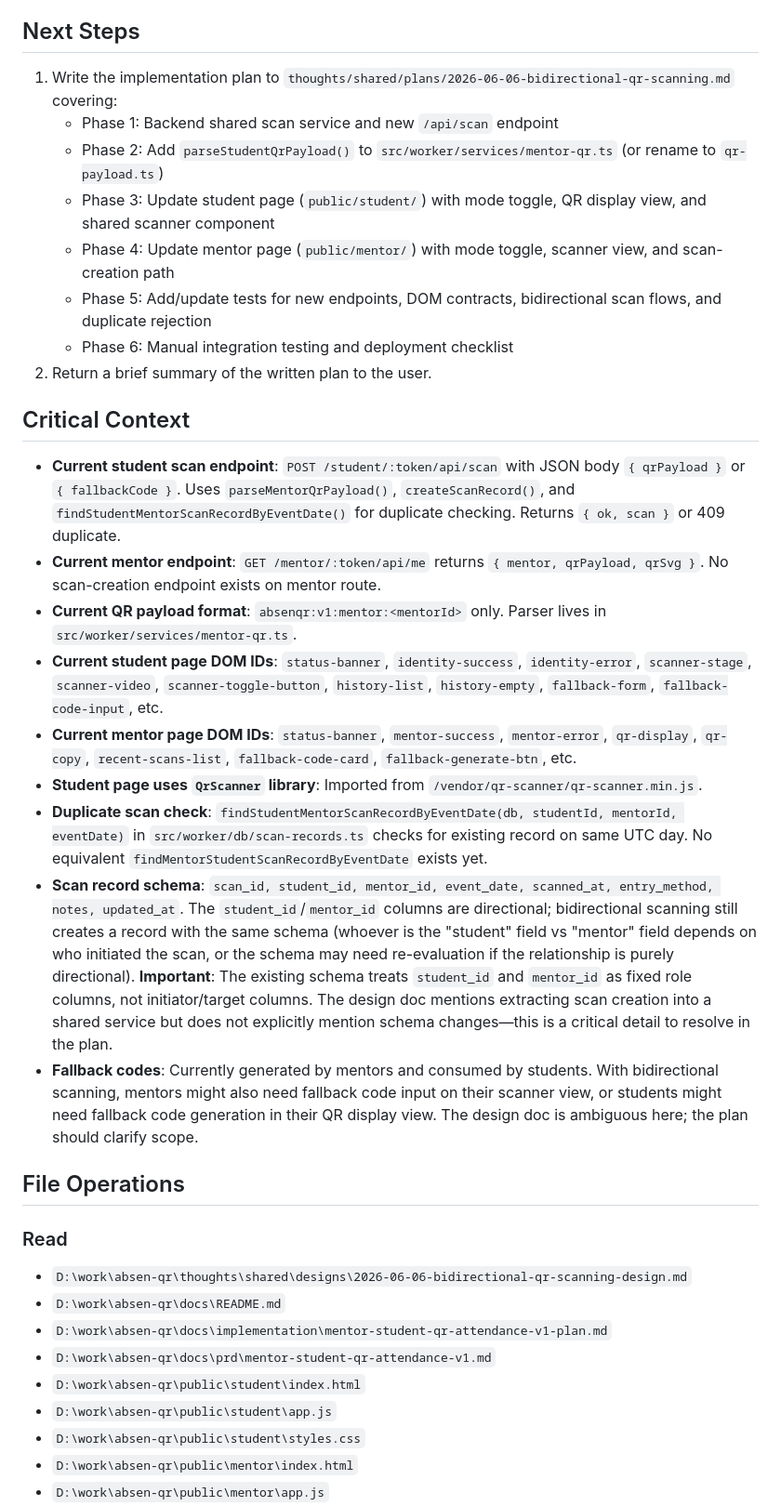
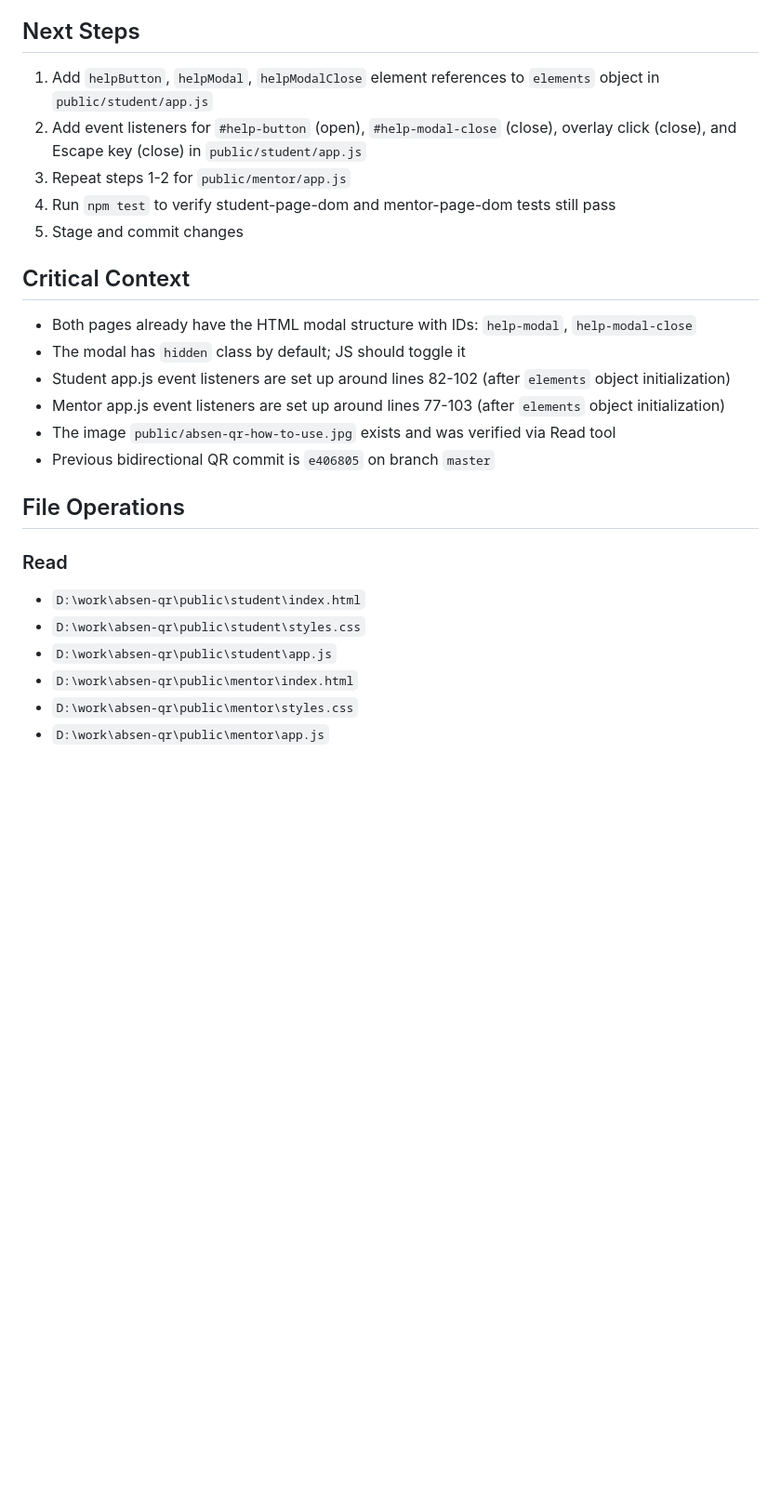
Before and after one commit to rif42/absen-qr, a Markdown page: thoughts/ledgers/CONTINUITY_ses_1647.md, the part around one of its changes. Shown at 93% size. GitHub-like rendering; blank space fills up the shorter version.

```diff
--- a/thoughts/ledgers/CONTINUITY_ses_1647.md
+++ b/thoughts/ledgers/CONTINUITY_ses_1647.md
@@ -44,33 +38,24 @@ Read the bidirectional QR scanning design document and produce a complete implem
 
 ## Next Steps
-1. Write the implementation plan to `thoughts/shared/plans/2026-06-06-bidirectional-qr-scanning.md` covering:
-   - Phase 1: Backend shared scan service and new `/api/scan` endpoint
-   - Phase 2: Add `parseStudentQrPayload()` to `src/worker/services/mentor-qr.ts` (or rename to `qr-payload.ts`)
-   - Phase 3: Update student page (`public/student/`) with mode toggle, QR display view, and shared scanner component
-   - Phase 4: Update mentor page (`public/mentor/`) with mode toggle, scanner view, and scan-creation path
-   - Phase 5: Add/update tests for new endpoints, DOM contracts, bidirectional scan flows, and duplicate rejection
-   - Phase 6: Manual integration testing and deployment checklist
-2. Return a brief summary of the written plan to the user.
+1. Add `helpButton`, `helpModal`, `helpModalClose` element references to `elements` object in `public/student/app.js`
+2. Add event listeners for `#help-button` (open), `#help-modal-close` (close), overlay click (close), and Escape key (close) in `public/student/app.js`
+3. Repeat steps 1-2 for `public/mentor/app.js`
+4. Run `npm test` to verify student-page-dom and mentor-page-dom tests still pass
+5. Stage and commit changes
 
 ## Critical Context
-- **Current student scan endpoint**: `POST /student/:token/api/scan` with JSON body `{ qrPayload }` or `{ fallbackCode }`. Uses `parseMentorQrPayload()`, `createScanRecord()`, and `findStudentMentorScanRecordByEventDate()` for duplicate checking. Returns `{ ok, scan }` or 409 duplicate.
-- **Current mentor endpoint**: `GET /mentor/:token/api/me` returns `{ mentor, qrPayload, qrSvg }`. No scan-creation endpoint exists on mentor route.
-- **Current QR payload format**: `absenqr:v1:mentor:<mentorId>` only. Parser lives in `src/worker/services/mentor-qr.ts`.
-- **Current student page DOM IDs**: `status-banner`, `identity-success`, `identity-error`, `scanner-stage`, `scanner-video`, `scanner-toggle-button`, `history-list`, `history-empty`, `fallback-form`, `fallback-code-input`, etc.
-- **Current mentor page DOM IDs**: `status-banner`, `mentor-success`, `mentor-error`, `qr-display`, `qr-copy`, `recent-scans-list`, `fallback-code-card`, `fallback-generate-btn`, etc.
-- **Student page uses `QrScanner` library**: Imported from `/vendor/qr-scanner/qr-scanner.min.js`.
-- **Duplicate scan check**: `findStudentMentorScanRecordByEventDate(db, studentId, mentorId, eventDate)` in `src/worker/db/scan-records.ts` checks for existing record on same UTC day. No equivalent `findMentorStudentScanRecordByEventDate` exists yet.
-- **Scan record schema**: `scan_id, student_id, mentor_id, event_date, scanned_at, entry_method, notes, updated_at`. The `student_id`/`mentor_id` columns are directional; bidirectional scanning still creates a record with the same schema (whoever is the "student" field vs "mentor" field depends on who initiated the scan, or the schema may need re-evaluation if the relationship is purely directional). **Important**: The existing schema treats `student_id` and `mentor_id` as fixed role columns, not initiator/target columns. The design doc mentions extracting scan creation into a shared service but does not explicitly mention schema changes—this is a critical detail to resolve in the plan.
-- **Fallback codes**: Currently generated by mentors and consumed by students. With bidirectional scanning, mentors might also need fallback code input on their scanner view, or students might need fallback code generation in their QR display view. The design doc is ambiguous here; the plan should clarify scope.
+- Both pages already have the HTML modal structure with IDs: `help-modal`, `help-modal-close`
+- The modal has `hidden` class by default; JS should toggle it
+- Student app.js event listeners are set up around lines 82-102 (after `elements` object initialization)
+- Mentor app.js event listeners are set up around lines 77-103 (after `elements` object initialization)
+- The image `public/absen-qr-how-to-use.jpg` exists and was verified via Read tool
+- Previous bidirectional QR commit is `e406805` on branch `master`
 
 ## File Operations
 ### Read
-- `D:\work\absen-qr\thoughts\shared\designs\2026-06-06-bidirectional-qr-scanning-design.md`
-- `D:\work\absen-qr\docs\README.md`
-- `D:\work\absen-qr\docs\implementation\mentor-student-qr-attendance-v1-plan.md`
-- `D:\work\absen-qr\docs\prd\mentor-student-qr-attendance-v1.md`
 - `D:\work\absen-qr\public\student\index.html`
+- `D:\work\absen-qr\public\student\styles.css`
 - `D:\work\absen-qr\public\student\app.js`
-- `D:\work\absen-qr\public\student\styles.css`
 - `D:\work\absen-qr\public\mentor\index.html`
+- `D:\work\absen-qr\public\mentor\styles.css`
 - `D:\work\absen-qr\public\mentor\app.js`
```
Also changed, not shown: other parts of thoughts/ledgers/CONTINUITY_ses_1647.md (+25 -37 lines).
